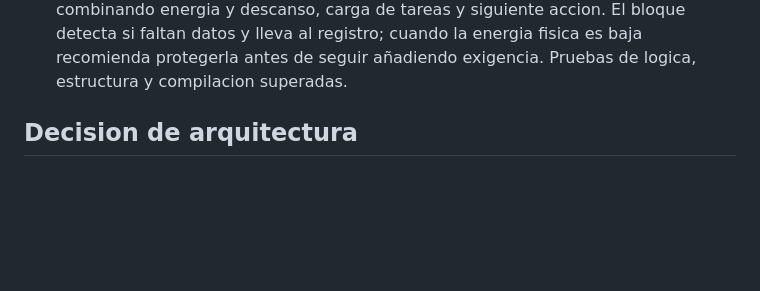
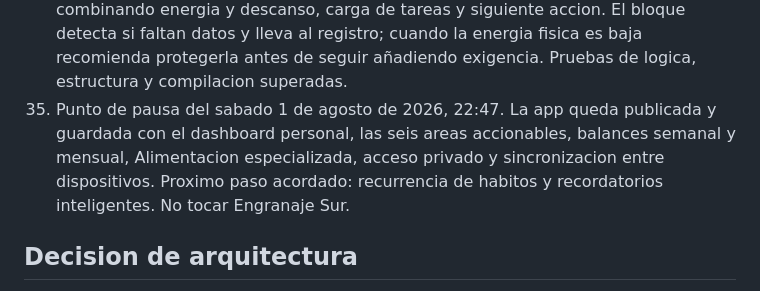
Before and after one commit to antoniodeni/panel-disciplina-personal, a Markdown page: ESTADO_PROYECTO.md, the part around the change. GitHub-like rendering; blank space fills up the shorter version.

Commit message:
Record Saturday pause point

```diff
--- a/ESTADO_PROYECTO.md
+++ b/ESTADO_PROYECTO.md
@@ -173,6 +173,11 @@ corregir el flujo segun el uso real y despues decidir que modulo merece crecer.
     accion. El bloque detecta si faltan datos y lleva al registro; cuando la
     energia fisica es baja recomienda protegerla antes de seguir añadiendo
     exigencia. Pruebas de logica, estructura y compilacion superadas.
+35. Punto de pausa del sabado 1 de agosto de 2026, 22:47. La app queda
+    publicada y guardada con el dashboard personal, las seis areas accionables,
+    balances semanal y mensual, Alimentacion especializada, acceso privado y
+    sincronizacion entre dispositivos. Proximo paso acordado: recurrencia de
+    habitos y recordatorios inteligentes. No tocar Engranaje Sur.
 
 ## Decision de arquitectura
 
```
